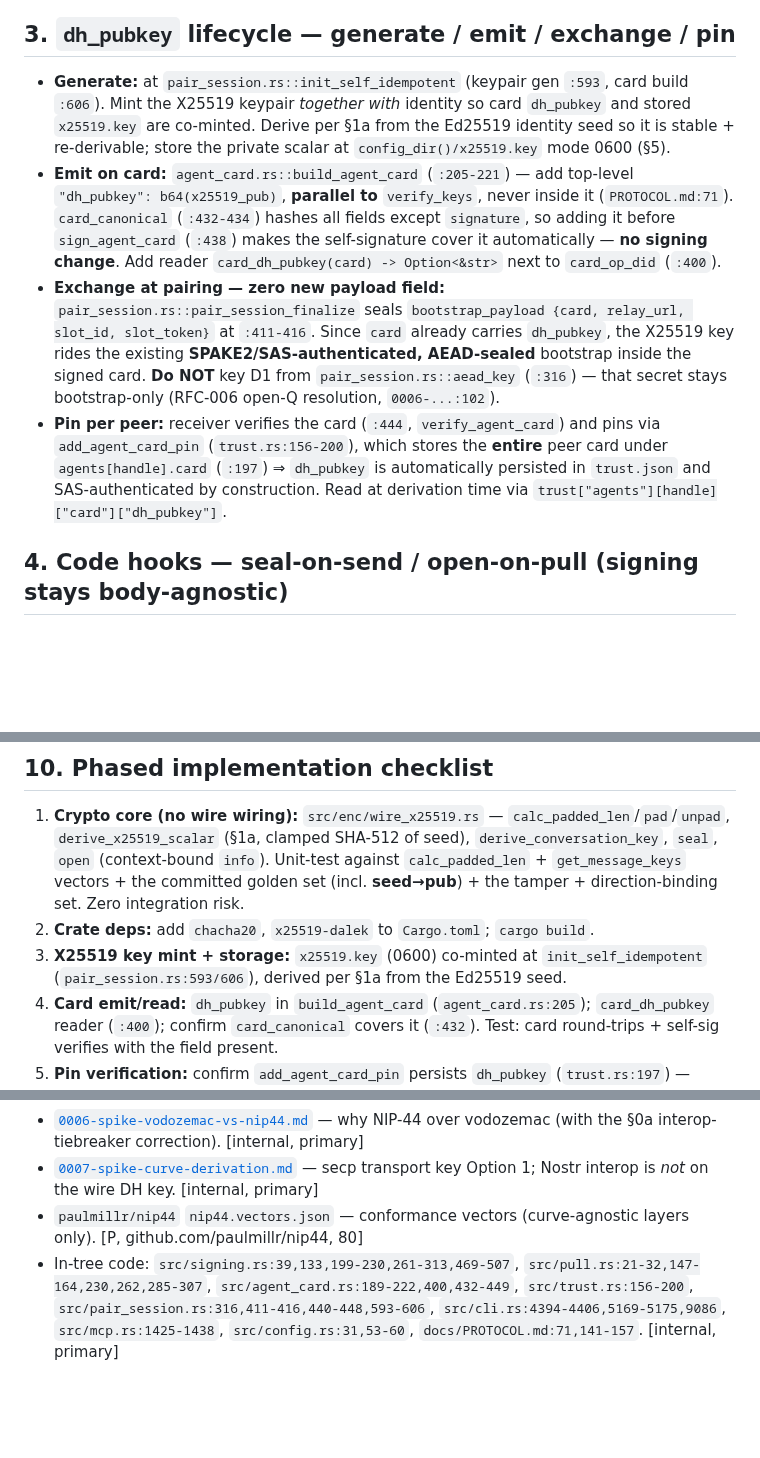
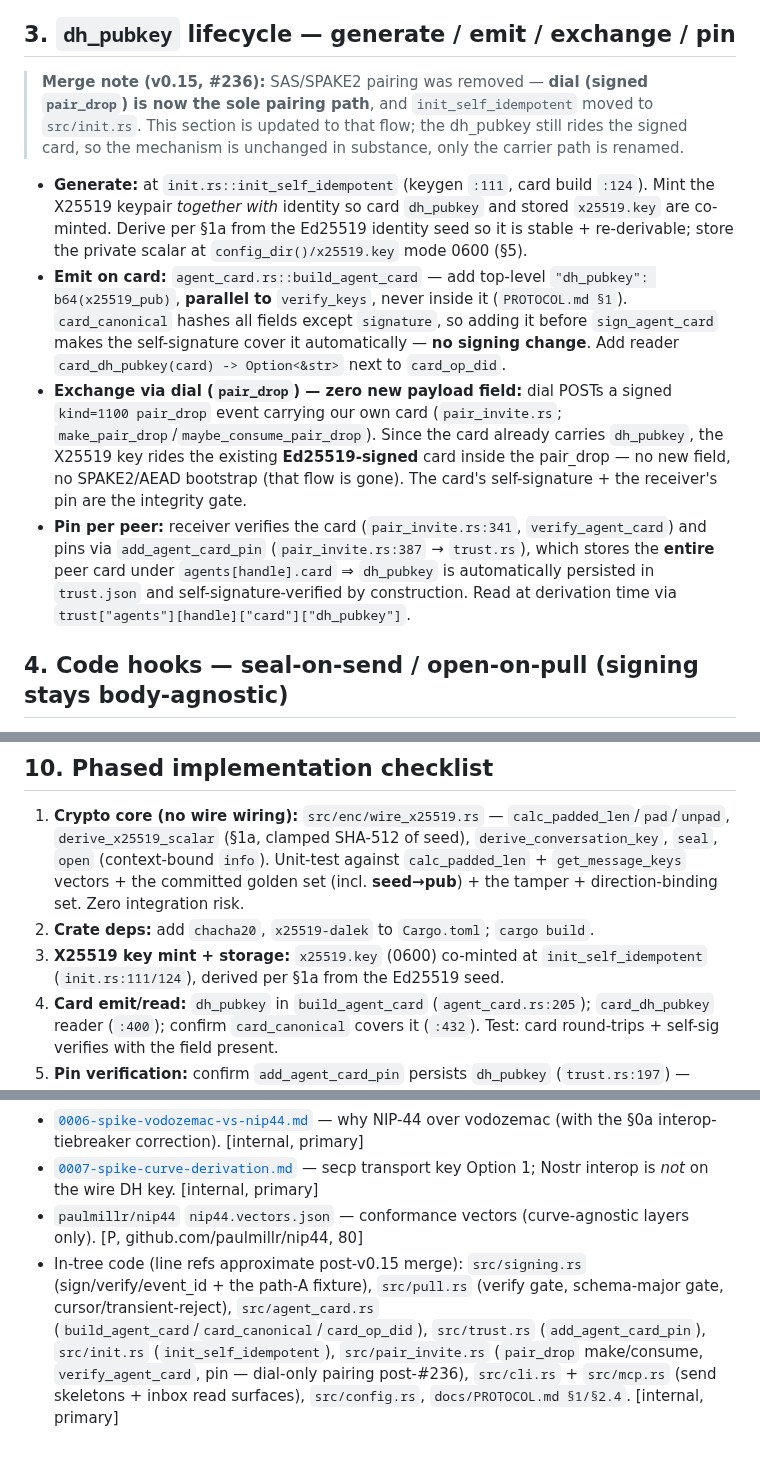
Before and after one commit to SlanchaAi/wire, a Markdown page: docs/rfc/0006-d1-nip44-design.md, 3 parts joined by grey strips. GitHub-like rendering; blank space fills up the shorter version.

Commit message:
docs(rfc-006): resolve D1 design vs v0.15 merge — dial-only pairing
Merged origin/main (v0.15.0: SAS/SPAKE2 pairing ripped out #236, dead-shim
removal, RFC-006 dual-rep consolidation). No git conflicts; one SEMANTIC
conflict in the D1 design's §3 (dh_pubkey exchange planned via the now-deleted
SPAKE2/SAS AEAD bootstrap). Resolved:
- Generate: init_self_idempotent moved pair_session.rs → init.rs (:111/:124).
- Exchange: dial's signed kind=1100 pair_drop carries the card (which carries
  dh_pubkey); no SPAKE2/AEAD bootstrap. Mechanism unchanged in substance.
- Pin: pair_invite.rs verify + add_agent_card_pin (unchanged).
- Source refs de-line-numbered (approximate post-merge); integration PR
  re-verifies exact hooks.

Crypto core (wire_x25519.rs) untouched by the merge — standalone. Merged tree:
build clean, lib 409/0 (13 enc tests incl. 2 NIP-44 conformance).

Co-Authored-By: Claude Opus 4.8 (1M context) <noreply@anthropic.com>

```diff
--- a/docs/rfc/0006-d1-nip44-design.md
+++ b/docs/rfc/0006-d1-nip44-design.md
@@ -142,10 +142,12 @@ Step 4 (MAC verify) **strictly precedes** step 5 (decrypt). Use `hmac::Mac::veri
 
 ## 3. `dh_pubkey` lifecycle — generate / emit / exchange / pin
 
-- **Generate:** at `pair_session.rs::init_self_idempotent` (keypair gen `:593`, card build `:606`). Mint the X25519 keypair *together with* identity so card `dh_pubkey` and stored `x25519.key` are co-minted. Derive per §1a from the Ed25519 identity seed so it is stable + re-derivable; store the private scalar at `config_dir()/x25519.key` mode 0600 (§5).
-- **Emit on card:** `agent_card.rs::build_agent_card` (`:205-221`) — add top-level `"dh_pubkey": b64(x25519_pub)`, **parallel to** `verify_keys`, never inside it (`PROTOCOL.md:71`). `card_canonical` (`:432-434`) hashes all fields except `signature`, so adding it before `sign_agent_card` (`:438`) makes the self-signature cover it automatically — **no signing change**. Add reader `card_dh_pubkey(card) -> Option<&str>` next to `card_op_did` (`:400`).
-- **Exchange at pairing — zero new payload field:** `pair_session.rs::pair_session_finalize` seals `bootstrap_payload {card, relay_url, slot_id, slot_token}` at `:411-416`. Since `card` already carries `dh_pubkey`, the X25519 key rides the existing **SPAKE2/SAS-authenticated, AEAD-sealed** bootstrap inside the signed card. **Do NOT** key D1 from `pair_session.rs::aead_key` (`:316`) — that secret stays bootstrap-only (RFC-006 open-Q resolution, `0006-...:102`).
-- **Pin per peer:** receiver verifies the card (`:444`, `verify_agent_card`) and pins via `add_agent_card_pin` (`trust.rs:156-200`), which stores the **entire** peer card under `agents[handle].card` (`:197`) ⇒ `dh_pubkey` is automatically persisted in `trust.json` and SAS-authenticated by construction. Read at derivation time via `trust["agents"][handle]["card"]["dh_pubkey"]`.
+> **Merge note (v0.15, #236):** SAS/SPAKE2 pairing was removed — **dial (signed `pair_drop`) is now the sole pairing path**, and `init_self_idempotent` moved to `src/init.rs`. This section is updated to that flow; the dh_pubkey still rides the signed card, so the mechanism is unchanged in substance, only the carrier path is renamed.
+
+- **Generate:** at `init.rs::init_self_idempotent` (keygen `:111`, card build `:124`). Mint the X25519 keypair *together with* identity so card `dh_pubkey` and stored `x25519.key` are co-minted. Derive per §1a from the Ed25519 identity seed so it is stable + re-derivable; store the private scalar at `config_dir()/x25519.key` mode 0600 (§5).
+- **Emit on card:** `agent_card.rs::build_agent_card` — add top-level `"dh_pubkey": b64(x25519_pub)`, **parallel to** `verify_keys`, never inside it (`PROTOCOL.md §1`). `card_canonical` hashes all fields except `signature`, so adding it before `sign_agent_card` makes the self-signature cover it automatically — **no signing change**. Add reader `card_dh_pubkey(card) -> Option<&str>` next to `card_op_did`.
+- **Exchange via dial (`pair_drop`) — zero new payload field:** dial POSTs a signed `kind=1100 pair_drop` event carrying our own card (`pair_invite.rs`; `make_pair_drop`/`maybe_consume_pair_drop`). Since the card already carries `dh_pubkey`, the X25519 key rides the existing **Ed25519-signed** card inside the pair_drop — no new field, no SPAKE2/AEAD bootstrap (that flow is gone). The card's self-signature + the receiver's pin are the integrity gate.
+- **Pin per peer:** receiver verifies the card (`pair_invite.rs:341`, `verify_agent_card`) and pins via `add_agent_card_pin` (`pair_invite.rs:387` → `trust.rs`), which stores the **entire** peer card under `agents[handle].card` ⇒ `dh_pubkey` is automatically persisted in `trust.json` and self-signature-verified by construction. Read at derivation time via `trust["agents"][handle]["card"]["dh_pubkey"]`.
 
 ## 4. Code hooks — seal-on-send / open-on-pull (signing stays body-agnostic)
 
@@ -292,7 +294,7 @@ Net new: **2 crates** (`chacha20`, `x25519-dalek`), both pure-Rust, license-clea
 
 1. **Crypto core (no wire wiring):** `src/enc/wire_x25519.rs` — `calc_padded_len`/`pad`/`unpad`, `derive_x25519_scalar` (§1a, clamped SHA-512 of seed), `derive_conversation_key`, `seal`, `open` (context-bound `info`). Unit-test against `calc_padded_len` + `get_message_keys` vectors + the committed golden set (incl. **seed→pub**) + the tamper + direction-binding set. Zero integration risk.
 2. **Crate deps:** add `chacha20`, `x25519-dalek` to `Cargo.toml`; `cargo build`.
-3. **X25519 key mint + storage:** `x25519.key` (0600) co-minted at `init_self_idempotent` (`pair_session.rs:593/606`), derived per §1a from the Ed25519 seed.
+3. **X25519 key mint + storage:** `x25519.key` (0600) co-minted at `init_self_idempotent` (`init.rs:111/124`), derived per §1a from the Ed25519 seed.
 4. **Card emit/read:** `dh_pubkey` in `build_agent_card` (`agent_card.rs:205`); `card_dh_pubkey` reader (`:400`); confirm `card_canonical` covers it (`:432`). Test: card round-trips + self-sig verifies with the field present.
 5. **Pin verification:** confirm `add_agent_card_pin` persists `dh_pubkey` (`trust.rs:197`) — should be automatic; add a pin-then-read test.
 6. **`conversation_key_for_peer` helper** + in-process memo with **rotation-aware invalidation** (§5). Returns `None` for legacy peers.
@@ -328,4 +330,4 @@ Net new: **2 crates** (`chacha20`, `x25519-dalek`), both pure-Rust, license-clea
 - [`0006-spike-vodozemac-vs-nip44.md`](./0006-spike-vodozemac-vs-nip44.md) — why NIP-44 over vodozemac (with the §0a interop-tiebreaker correction). [internal, primary]
 - [`0007-spike-curve-derivation.md`](./0007-spike-curve-derivation.md) — secp transport key Option 1; Nostr interop is *not* on the wire DH key. [internal, primary]
 - `paulmillr/nip44` `nip44.vectors.json` — conformance vectors (curve-agnostic layers only). [P, github.com/paulmillr/nip44, 80]
-- In-tree code: `src/signing.rs:39,133,199-230,261-313,469-507`, `src/pull.rs:21-32,147-164,230,262,285-307`, `src/agent_card.rs:189-222,400,432-449`, `src/trust.rs:156-200`, `src/pair_session.rs:316,411-416,440-448,593-606`, `src/cli.rs:4394-4406,5169-5175,9086`, `src/mcp.rs:1425-1438`, `src/config.rs:31,53-60`, `docs/PROTOCOL.md:71,141-157`. [internal, primary]
+- In-tree code (line refs approximate post-v0.15 merge): `src/signing.rs` (sign/verify/event_id + the path-A fixture), `src/pull.rs` (verify gate, schema-major gate, cursor/transient-reject), `src/agent_card.rs` (`build_agent_card`/`card_canonical`/`card_op_did`), `src/trust.rs` (`add_agent_card_pin`), `src/init.rs` (`init_self_idempotent`), `src/pair_invite.rs` (`pair_drop` make/consume, `verify_agent_card`, pin — dial-only pairing post-#236), `src/cli.rs` + `src/mcp.rs` (send skeletons + inbox read surfaces), `src/config.rs`, `docs/PROTOCOL.md §1/§2.4`. [internal, primary]
```
